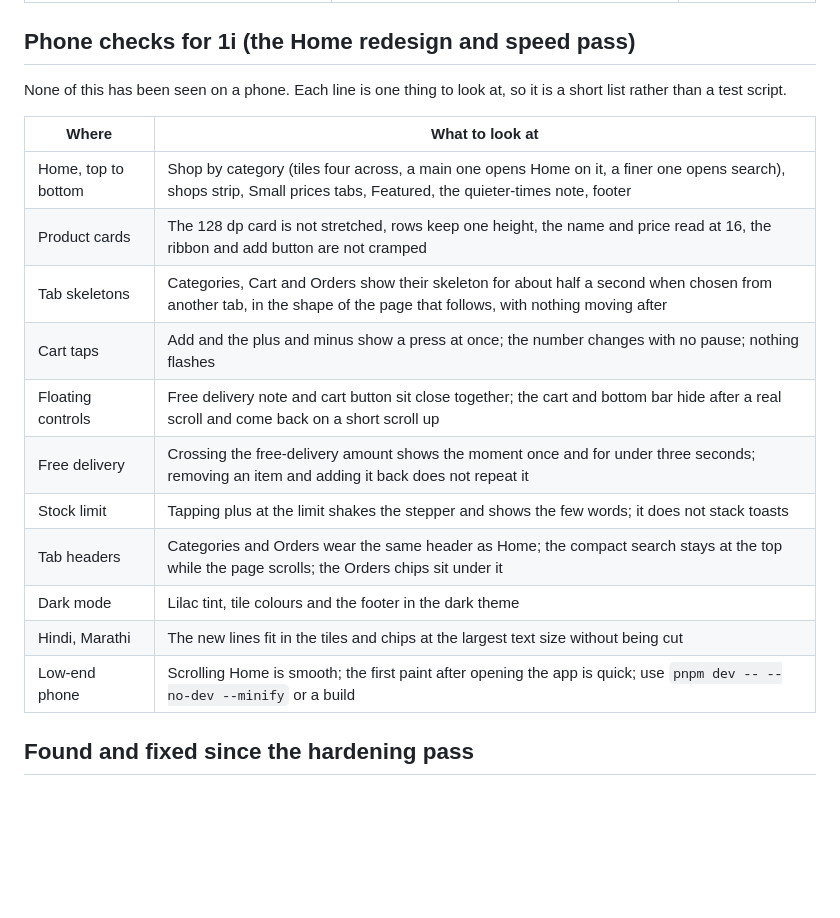
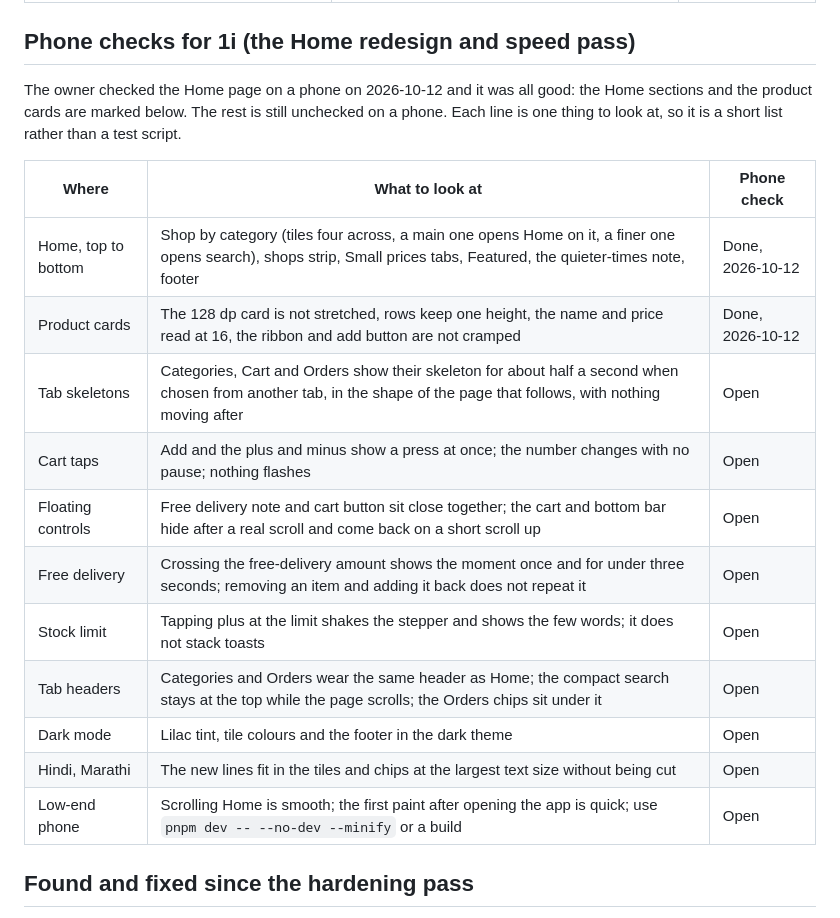
Before and after one commit to nishant23042002/QUIBO-NOW, a Markdown page: docs/phases/PHASE-1-defects.md, the part around the change. GitHub-like rendering; blank space fills up the shorter version.

Commit message:
docs(phase-1): record the owner's phone check of the Home page
Co-Authored-By: Claude Sonnet 5.5 <noreply@anthropic.com>

```diff
--- a/docs/phases/PHASE-1-defects.md
+++ b/docs/phases/PHASE-1-defects.md
@@ -27,21 +27,22 @@ rather than as passed.
 
 ## Phone checks for 1i (the Home redesign and speed pass)
 
-None of this has been seen on a phone. Each line is one thing to look at, so it is a short list rather than a test script.
+The owner checked the Home page on a phone on 2026-10-12 and it was all good: the Home sections and the product cards are marked below.
+The rest is still unchecked on a phone. Each line is one thing to look at, so it is a short list rather than a test script.
 
-| Where               | What to look at                                                                                                                                                        |
-| ------------------- | ---------------------------------------------------------------------------------------------------------------------------------------------------------------------- |
-| Home, top to bottom | Shop by category (tiles four across, a main one opens Home on it, a finer one opens search), shops strip, Small prices tabs, Featured, the quieter-times note, footer  |
-| Product cards       | The 128 dp card is not stretched, rows keep one height, the name and price read at 16, the ribbon and add button are not cramped                                       |
-| Tab skeletons       | Categories, Cart and Orders show their skeleton for about half a second when chosen from another tab, in the shape of the page that follows, with nothing moving after |
-| Cart taps           | Add and the plus and minus show a press at once; the number changes with no pause; nothing flashes                                                                     |
-| Floating controls   | Free delivery note and cart button sit close together; the cart and bottom bar hide after a real scroll and come back on a short scroll up                             |
-| Free delivery       | Crossing the free-delivery amount shows the moment once and for under three seconds; removing an item and adding it back does not repeat it                            |
-| Stock limit         | Tapping plus at the limit shakes the stepper and shows the few words; it does not stack toasts                                                                         |
-| Tab headers         | Categories and Orders wear the same header as Home; the compact search stays at the top while the page scrolls; the Orders chips sit under it                          |
-| Dark mode           | Lilac tint, tile colours and the footer in the dark theme                                                                                                              |
-| Hindi, Marathi      | The new lines fit in the tiles and chips at the largest text size without being cut                                                                                    |
-| Low-end phone       | Scrolling Home is smooth; the first paint after opening the app is quick; use `pnpm dev -- --no-dev --minify` or a build                                               |
+| Where               | What to look at                                                                                                                                                        | Phone check      |
+| ------------------- | ---------------------------------------------------------------------------------------------------------------------------------------------------------------------- | ---------------- |
+| Home, top to bottom | Shop by category (tiles four across, a main one opens Home on it, a finer one opens search), shops strip, Small prices tabs, Featured, the quieter-times note, footer  | Done, 2026-10-12 |
+| Product cards       | The 128 dp card is not stretched, rows keep one height, the name and price read at 16, the ribbon and add button are not cramped                                       | Done, 2026-10-12 |
+| Tab skeletons       | Categories, Cart and Orders show their skeleton for about half a second when chosen from another tab, in the shape of the page that follows, with nothing moving after | Open             |
+| Cart taps           | Add and the plus and minus show a press at once; the number changes with no pause; nothing flashes                                                                     | Open             |
+| Floating controls   | Free delivery note and cart button sit close together; the cart and bottom bar hide after a real scroll and come back on a short scroll up                             | Open             |
+| Free delivery       | Crossing the free-delivery amount shows the moment once and for under three seconds; removing an item and adding it back does not repeat it                            | Open             |
+| Stock limit         | Tapping plus at the limit shakes the stepper and shows the few words; it does not stack toasts                                                                         | Open             |
+| Tab headers         | Categories and Orders wear the same header as Home; the compact search stays at the top while the page scrolls; the Orders chips sit under it                          | Open             |
+| Dark mode           | Lilac tint, tile colours and the footer in the dark theme                                                                                                              | Open             |
+| Hindi, Marathi      | The new lines fit in the tiles and chips at the largest text size without being cut                                                                                    | Open             |
+| Low-end phone       | Scrolling Home is smooth; the first paint after opening the app is quick; use `pnpm dev -- --no-dev --minify` or a build                                               | Open             |
 
 ## Found and fixed since the hardening pass
 
```
Also changed, not shown: docs/phases/PHASE-1-report.md (+3 -2 lines).
